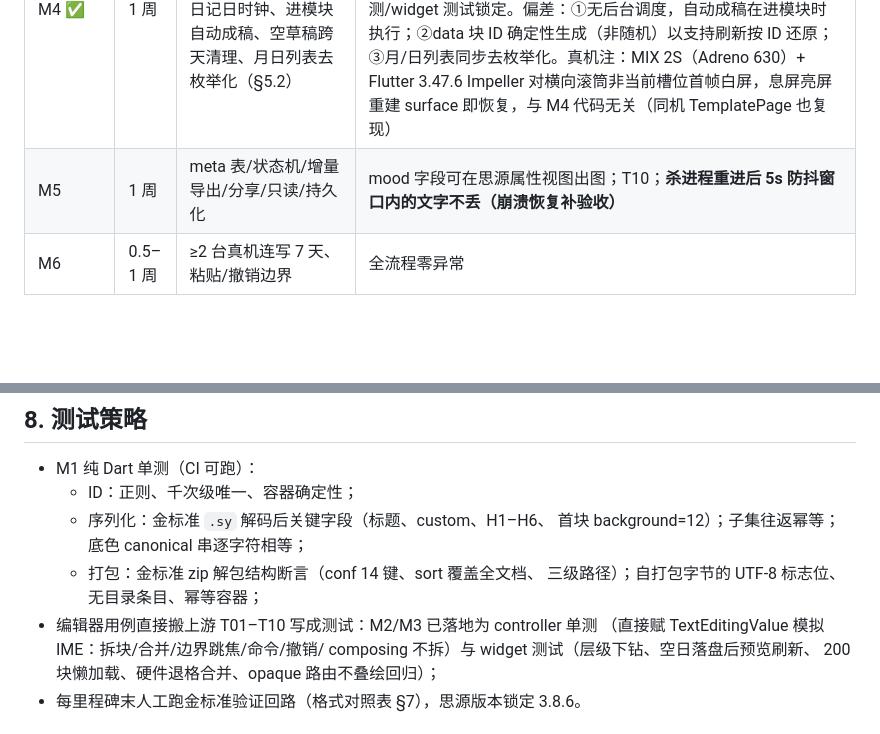
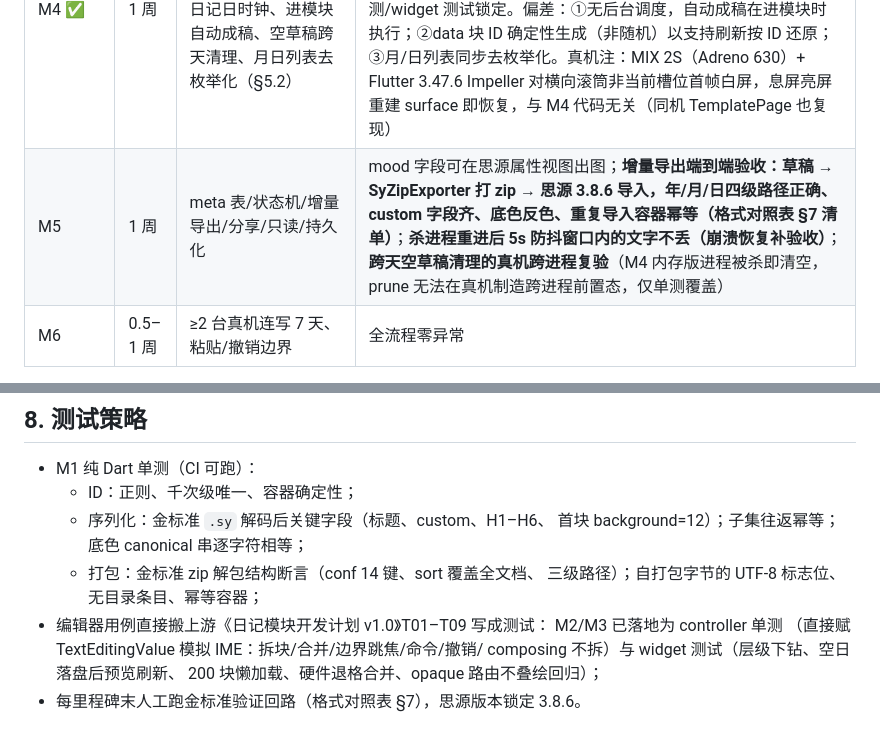
Before and after one commit to HaitoPhenol/Echo, a Markdown page: docs/diary/flutter-tech-plan.md, 2 parts joined by grey strips. Rendered like a GitHub page; blank space fills up the shorter version.

Commit message:
docs(diary): M5 计划裁定与验收项微调
- 删除 T10；新增增量导出端到端验收（思源 3.8.6 导入回路）与
  跨天空草稿清理真机跨进程复验
- M5 实施计划：sqflite meta 表 + .sy 原子文件持久化、
  draft→exported→archived 状态机、年行增量导出与系统分享、
  防抖 1.5s 崩溃恢复口径、五档 mood 入口

```diff
--- a/docs/diary/flutter-tech-plan.md
+++ b/docs/diary/flutter-tech-plan.md
@@ -345,7 +345,7 @@ M4 反转。**
 | M2 ✅ | 1–1.5 周 | 编辑器核心：分块/合并/越界/自动保存；年→月→日三级浏览页 + DiaryRepository 内存实现 | 2026-10-10 完成：T01/T02/T04/T05/T08/T09 单测化，层级下钻与落盘预览 widget 化，200 块懒加载测试；真机国产 IME 拆/合块+防抖落盘验收。注：**崩溃恢复（进程被杀不丢字）随 M5 持久化一起验收**——M2 仓储为内存实现，5s 防抖只落内存 |
 | M3 ✅（核心 + 打磨 patch） | 1 周 | 选中/底色 13 色桥/转标题/撤销/Slash | 2026-10-10 核心完成：selectBlock/setBackground/turnInto 命令 + serializer 往返 + 50 步撤销重做，非法参数/只读守卫齐；底色导出随序列化往返一致。同日 M3 打磨 patch 接线完成：块标浮层（正文/H1–H3/13 色/无色）、标题栏撤销重做按钮、月行三态，底色换思源 midnight 实值（MIX 2S 真机验收）。**仅余 Slash 菜单留下个 patch** |
 | M4 ✅ | 1 周 | 模板实例化 + Provider 假实现 + data 块刷新；04:00 日记日时钟、进模块自动成稿、空草稿跨天清理、月日列表去枚举化（§5.2） | 2026-10-10 完成：全量 164 测试绿（基线 107，新增 57）、analyze 0 问题；MIX 2S 真机验收通过（进模块今天自动成稿六块、data 块深蓝底反色+「（示例数据）」+↻ 可刷新、月页补记选择器未来日禁选/过去日成稿、今天在日列表倒序自然位不置顶、空稿标注、列表只显真实日记）；3:59/4:00 日界与跨天空草稿清理由单测/widget 测试锁定。偏差：①无后台调度，自动成稿在进模块时执行；②data 块 ID 确定性生成（非随机）以支持刷新按 ID 还原；③月/日列表同步去枚举化。真机注：MIX 2S（Adreno 630）+ Flutter 3.47.6 Impeller 对横向滚筒非当前槽位首帧白屏，息屏亮屏重建 surface 即恢复，与 M4 代码无关（同机 TemplatePage 也复现） |
-| M5 | 1 周 | meta 表/状态机/增量导出/分享/只读/持久化 | mood 字段可在思源属性视图出图；T10；**杀进程重进后 5s 防抖窗口内的文字不丢（崩溃恢复补验收）** |
+| M5 | 1 周 | meta 表/状态机/增量导出/分享/只读/持久化 | mood 字段可在思源属性视图出图；**增量导出端到端验收：草稿 → SyZipExporter 打 zip → 思源 3.8.6 导入，年/月/日四级路径正确、custom 字段齐、底色反色、重复导入容器幂等（格式对照表 §7 清单）**；**杀进程重进后 5s 防抖窗口内的文字不丢（崩溃恢复补验收）**；**跨天空草稿清理的真机跨进程复验**（M4 内存版进程被杀即清空，prune 无法在真机制造跨进程前置态，仅单测覆盖） |
 | M6 | 0.5–1 周 | ≥2 台真机连写 7 天、粘贴/撤销边界 | 全流程零异常 |
 
 依赖关系：M1 独立先行；M4 依赖 M2；M5 依赖 M1+M4。
@@ -382,7 +382,8 @@ M4 反转。**
     首块 background=12）；子集往返幂等；底色 canonical 串逐字符相等；
   - 打包：金标准 zip 解包结构断言（conf 14 键、sort 覆盖全文档、
     三级路径）；自打包字节的 UTF-8 标志位、无目录条目、幂等容器；
-- 编辑器用例直接搬上游 T01–T10 写成测试：M2/M3 已落地为 controller 单测
+- 编辑器用例直接搬上游《日记模块开发计划 v1.0》T01–T09 写成测试：
+  M2/M3 已落地为 controller 单测
   （直接赋 TextEditingValue 模拟 IME：拆块/合并/边界跳焦/命令/撤销/
   composing 不拆）与 widget 测试（层级下钻、空日落盘后预览刷新、
   200 块懒加载、硬件退格合并、opaque 路由不叠绘回归）；
```
Also changed, not shown: .trae/documents/m5_persistence_export_plan.md (added, +232 -0 lines).
